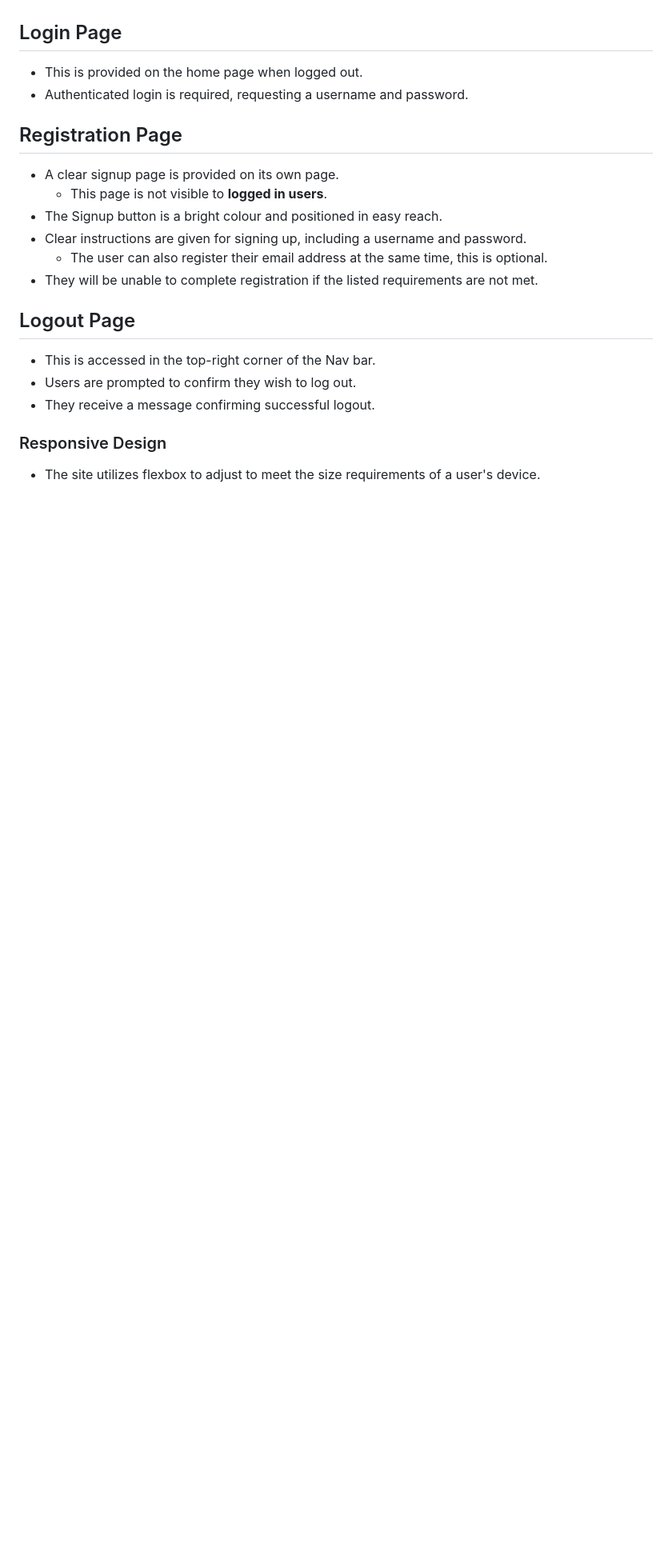
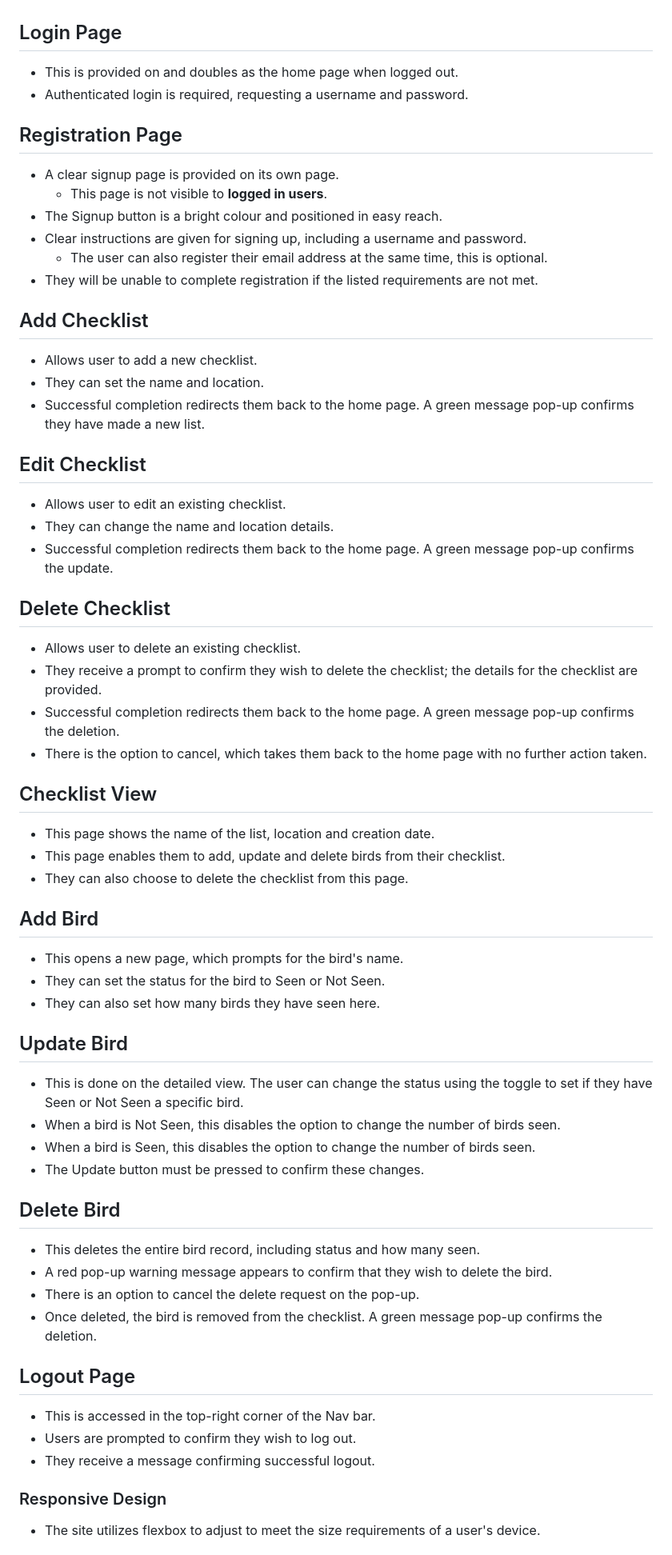
Before and after one commit to SummonerSkies/chirp-check, a Markdown page: README.md, the part around one of its changes. Shown at 80% size. Drawn GitHub-style; blank space fills up the shorter version.

Commit message:
README update: completed features implimented and future features

```diff
--- a/README.md
+++ b/README.md
@@ -115,7 +115,7 @@ Once I started the Chirp Check repository, I made a project board on GitHub's Pr
    - If they are not registered for Chirp Check, they are directed to sign up instead and provided a link.
 
 ## Login Page
-- This is provided on the home page when logged out.
+- This is provided on and doubles as the home page when logged out.
 - Authenticated login is required, requesting a username and password.
 
 ## Registration Page
@@ -125,6 +125,44 @@ Once I started the Chirp Check repository, I made a project board on GitHub's Pr
 - Clear instructions are given for signing up, including a username and password.
    - The user can also register their email address at the same time, this is optional.
 - They will be unable to complete registration if the listed requirements are not met.
+
+## Add Checklist
+- Allows user to add a new checklist.
+- They can set the name and location.
+- Successful completion redirects them back to the home page. A green message pop-up confirms they have made a new list.
+
+## Edit Checklist
+- Allows user to edit an existing checklist.
+- They can change the name and location details.
+- Successful completion redirects them back to the home page. A green message pop-up confirms the update.
+
+## Delete Checklist
+- Allows user to delete an existing checklist.
+- They receive a prompt to confirm they wish to delete the checklist; the details for the checklist are provided.
+- Successful completion redirects them back to the home page. A green message pop-up confirms the deletion.
+- There is the option to cancel, which takes them back to the home page with no further action taken.
+
+## Checklist View
+- This page shows the name of the list, location and creation date.
+- This page enables them to add, update and delete birds from their checklist.
+- They can also choose to delete the checklist from this page.
+
+## Add Bird
+- This opens a new page, which prompts for the bird's name.
+- They can set the status for the bird to Seen or Not Seen.
+- They can also set how many birds they have seen here.
+
+## Update Bird
+- This is done on the detailed view. The user can change the status using the toggle to set if they have Seen or Not Seen a specific bird.
+- When a bird is Not Seen, this disables the option to change the number of birds seen.
+- When a bird is Seen, this disables the option to change the number of birds seen.
+- The Update button must be pressed to confirm these changes.
+
+## Delete Bird
+- This deletes the entire bird record, including status and how many seen.
+- A red pop-up warning message appears to confirm that they wish to delete the bird.
+- There is an option to cancel the delete request on the pop-up.
+- Once deleted, the bird is removed from the checklist. A green message pop-up confirms the deletion.
 
 ## Logout Page
 - This is accessed in the top-right corner of the Nav bar.
```
Also changed, not shown: other parts of README.md (+4 -1 lines).
